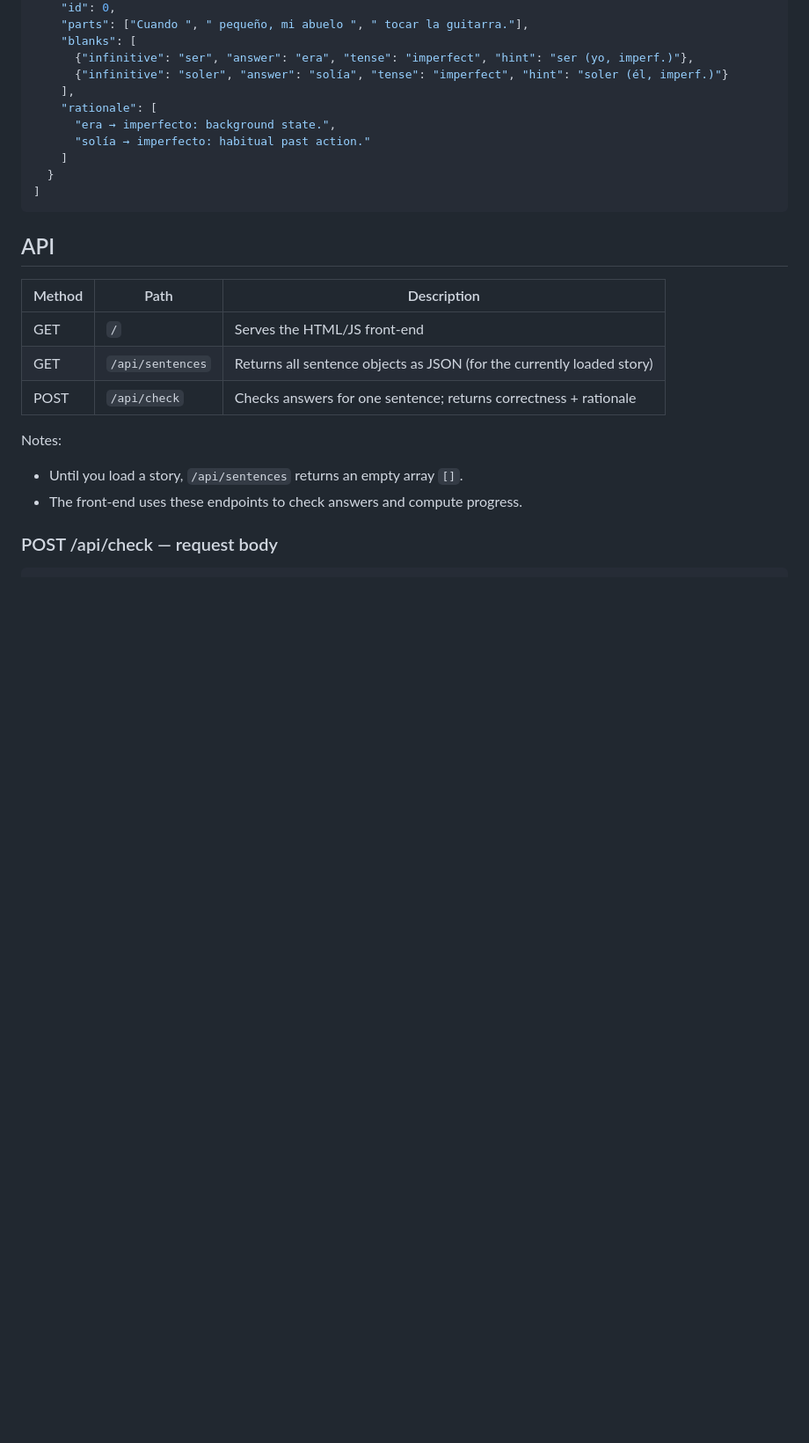
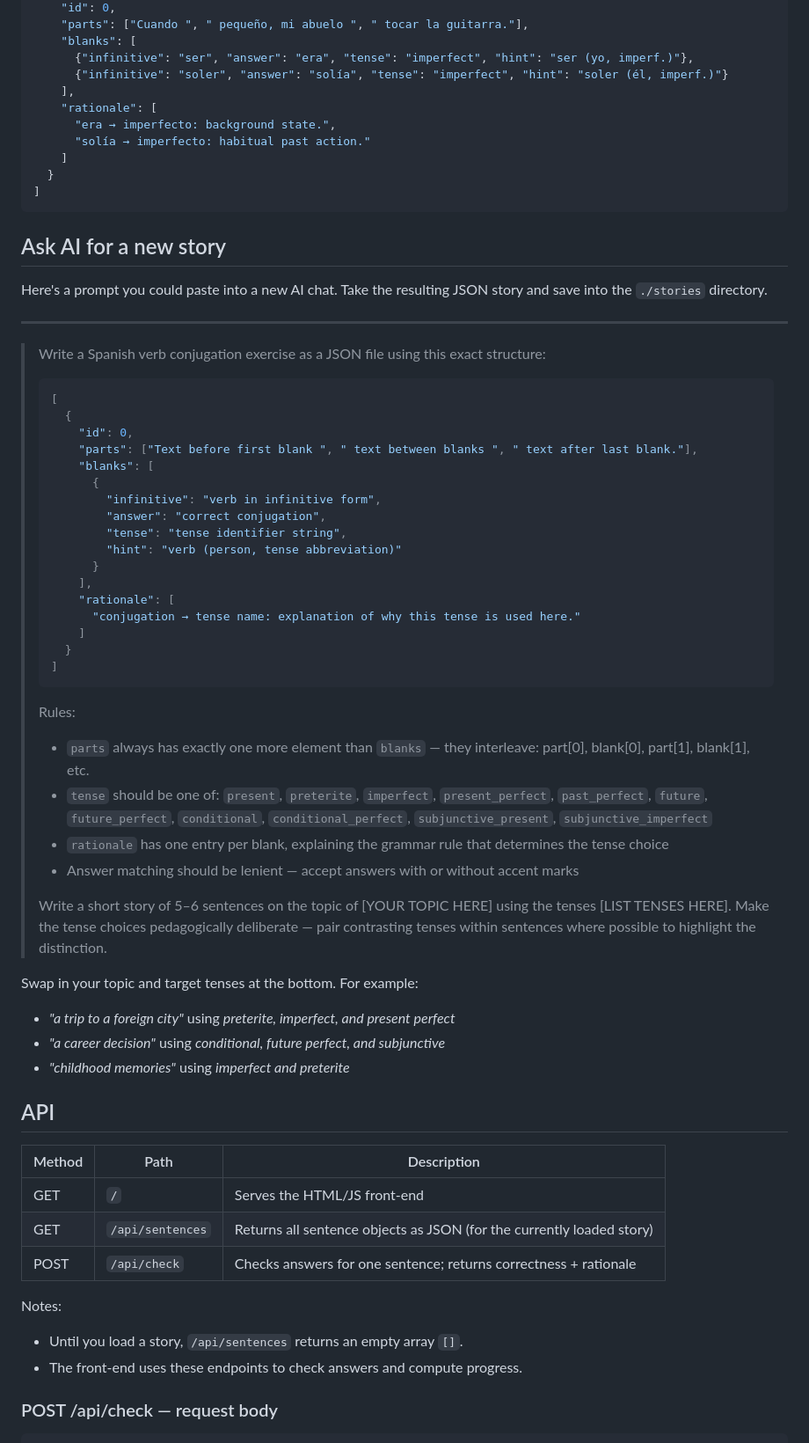
Before and after one commit to dsggregory/spanish-conjugation-widget, a Markdown page: README.md, the part around one of its changes. Shown at 88% size. GitHub-like rendering; blank space fills up the shorter version.

Commit message:
Document the prompt for future AI stories.

````diff
--- a/README.md
+++ b/README.md
@@ -66,6 +66,46 @@ Example (single sentence):
 ]
 ```
 
+## Ask AI for a new story
+Here's a prompt you could paste into a new AI chat. Take the resulting JSON story and save into the `./stories` directory.
+
+---
+
+> Write a Spanish verb conjugation exercise as a JSON file using this exact structure:
+>
+> ```json
+> [
+>   {
+>     "id": 0,
+>     "parts": ["Text before first blank ", " text between blanks ", " text after last blank."],
+>     "blanks": [
+>       {
+>         "infinitive": "verb in infinitive form",
+>         "answer": "correct conjugation",
+>         "tense": "tense identifier string",
+>         "hint": "verb (person, tense abbreviation)"
+>       }
+>     ],
+>     "rationale": [
+>       "conjugation → tense name: explanation of why this tense is used here."
+>     ]
+>   }
+> ]
+> ```
+>
+> Rules:
+> - `parts` always has exactly one more element than `blanks` — they interleave: part[0], blank[0], part[1], blank[1], etc.
+> - `tense` should be one of: `present`, `preterite`, `imperfect`, `present_perfect`, `past_perfect`, `future`, `future_perfect`, `conditional`, `conditional_perfect`, `subjunctive_present`, `subjunctive_imperfect`
+> - `rationale` has one entry per blank, explaining the grammar rule that determines the tense choice
+> - Answer matching should be lenient — accept answers with or without accent marks
+>
+> Write a short story of 5–6 sentences on the topic of [YOUR TOPIC HERE] using the tenses [LIST TENSES HERE]. Make the tense choices pedagogically deliberate — pair contrasting tenses within sentences where possible to highlight the distinction.
+
+Swap in your topic and target tenses at the bottom. For example:
+- *"a trip to a foreign city"* using *preterite, imperfect, and present perfect*
+- *"a career decision"* using *conditional, future perfect, and subjunctive*
+- *"childhood memories"* using *imperfect and preterite*
+
 ## API
 
 | Method | Path | Description |
````
Also changed, not shown: other parts of README.md (+0 -19 lines).
